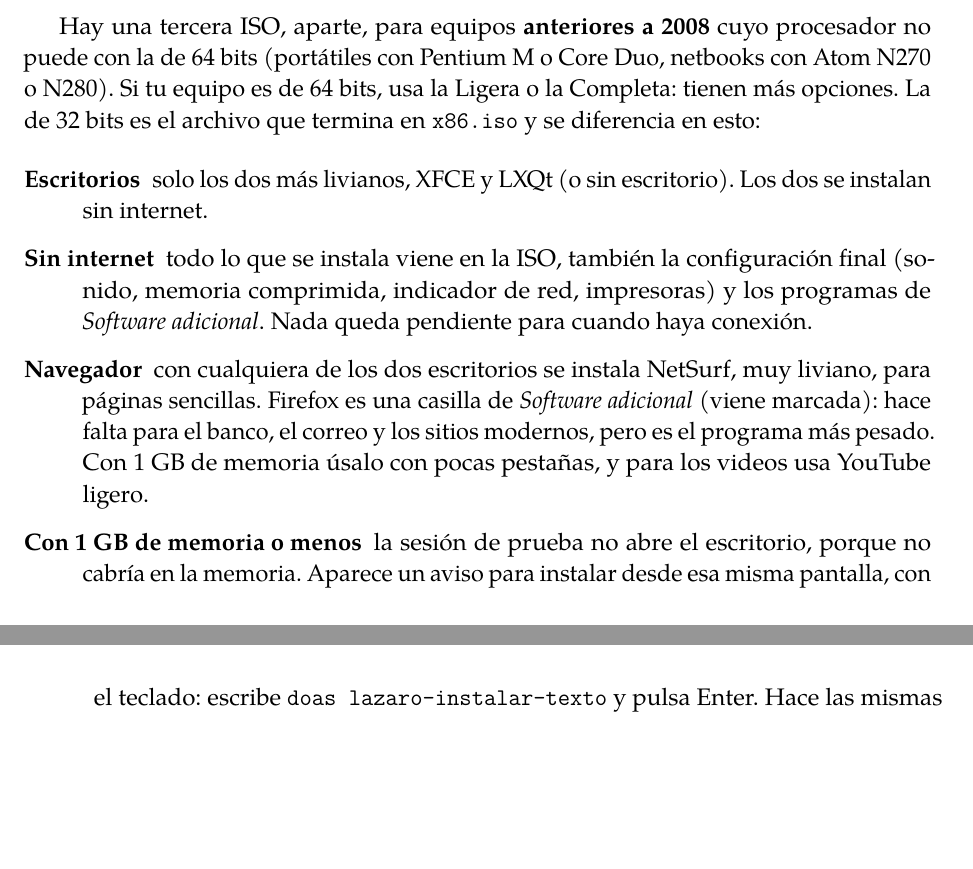
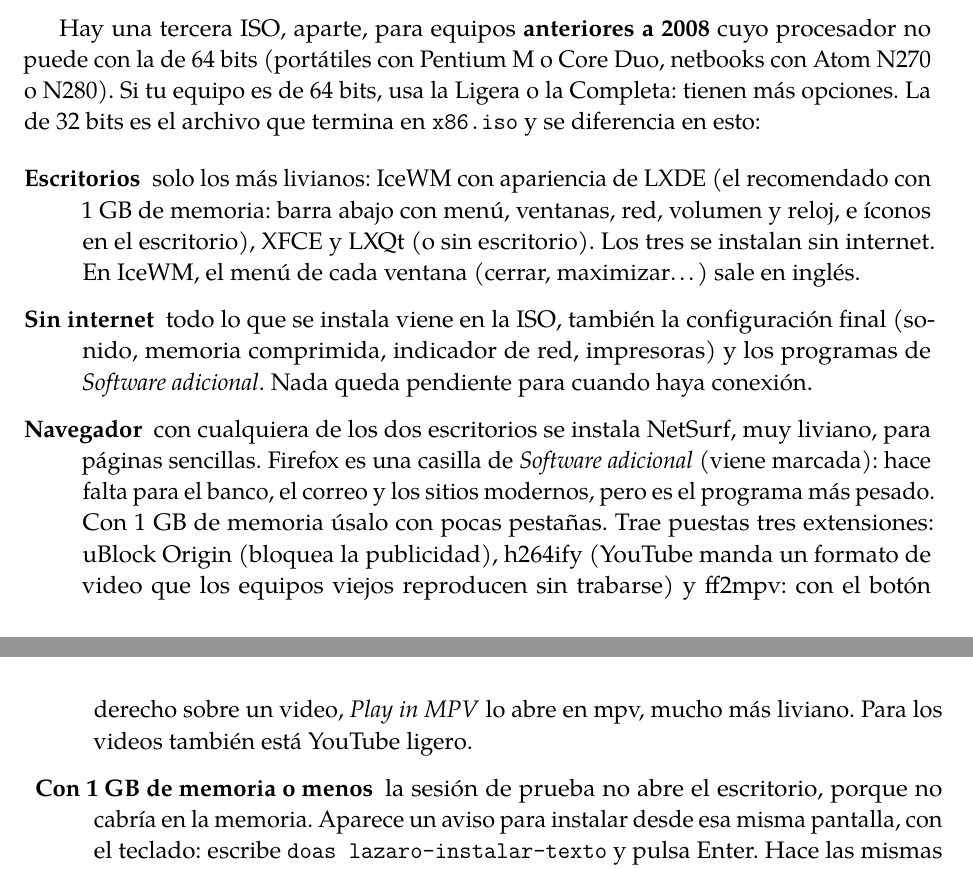
Before and after one commit to Entropio1984/lazaro-linux, a LaTeX book (manual/lazaro-manual.tex, which reads manual/capitulos/01-bienvenida.tex): two parts of pages 12 and 13 of 89, joined at a grey line, cut so that both start at the same text, the shorter picture padded with empty space. Compiled offline with pdfLaTeX; a LaTeX package or settings file that is missing is left out.

Commit message:
32 bits: IceWM con apariencia de LXDE y Firefox con uBlock Origin, h264ify y ff2mpv
- Nuevo escritorio IceWM (estilo LXDE) en la ISO de 32 bits, recomendado
  con menos de 2 GB; se instala sin internet.
- Firefox de 32 bits con uBlock Origin, h264ify y ff2mpv por política,
  menos procesos de contenido; conector ff2mpv-rust.
- mpv ajustado para procesadores viejos.
- Prueba nueva: instalar bios icewm sin-red 1024.
- TEMPORAL: POSTINSTALL_URL apunta a la rama del script (volver a main
  antes de fusionar).

Co-Authored-By: Claude Opus 5.5 <noreply@anthropic.com>
Claude-Session: https://claude.ai/code/session_01FekxfsXw4rekaBsrsW91xU

```diff
--- a/manual/capitulos/01-bienvenida.tex
+++ b/manual/capitulos/01-bienvenida.tex
@@ -135,8 +135,12 @@ Ligera o la Completa: tienen más opciones. La de 32 bits es el archivo
 que termina en \texttt{x86.iso} y se diferencia en esto:
 
 \begin{description}
-  \item[Escritorios] solo los dos más livianos, XFCE y LXQt (o sin
-    escritorio). Los dos se instalan sin internet.
+  \item[Escritorios] solo los más livianos: IceWM con apariencia de
+    LXDE (el recomendado con 1 GB de memoria: barra abajo con menú,
+    ventanas, red, volumen y reloj, e íconos en el escritorio), XFCE y
+    LXQt (o sin escritorio). Los tres se instalan sin internet. En
+    IceWM, el menú de cada ventana (cerrar, maximizar\ldots) sale en
+    inglés.
   \item[Sin internet] todo lo que se instala viene en la ISO, también la
     configuración final (sonido, memoria comprimida, indicador de red,
     impresoras) y los programas de \emph{Software adicional}. Nada queda
@@ -145,7 +149,11 @@ que termina en \texttt{x86.iso} y se diferencia en esto:
     NetSurf, muy liviano, para páginas sencillas. Firefox es una casilla de \emph{Software adicional} (viene
     marcada): hace falta para el banco, el correo y los sitios modernos,
     pero es el programa más pesado. Con 1 GB de memoria úsalo con pocas
-    pestañas, y para los videos usa YouTube ligero.
+    pestañas. Trae puestas tres extensiones: uBlock Origin (bloquea la
+    publicidad), h264ify (YouTube manda un formato de video que los
+    equipos viejos reproducen sin trabarse) y ff2mpv: con el botón
+    derecho sobre un video, \emph{Play in MPV} lo abre en mpv, mucho más
+    liviano. Para los videos también está YouTube ligero.
   \item[Con 1 GB de memoria o menos] la sesión de prueba no abre el
     escritorio, porque no cabría en la memoria. Aparece un aviso para
     instalar desde esa misma pantalla, con el teclado: escribe
```
Also changed, not shown: .github/workflows/lazaro-iso.yml (+2 -0 lines), manual/capitulos/04-instalar.tex (+1 -0 lines), README.md, manual/capitulos/01-bienvenida.tex (2 more changed lines), 13 other files.
